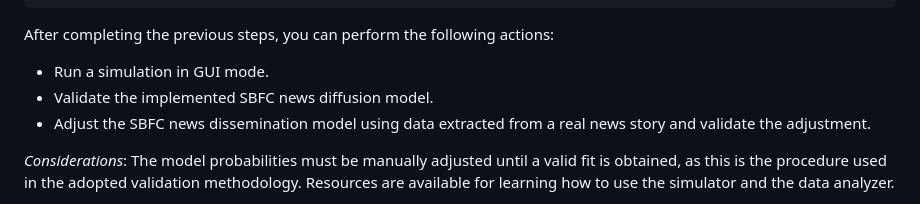
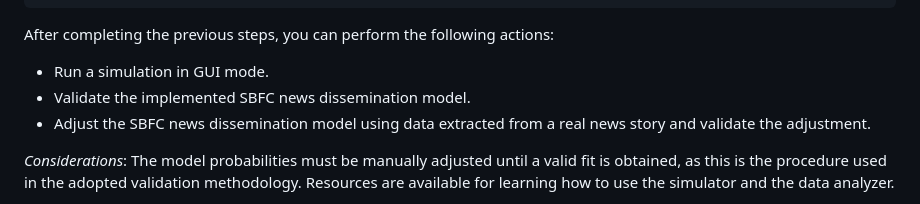
Before and after one commit to RoberCast/Desarrollo_simulaciones_para_estudio_de_FN_RRSS, a Markdown page: README.md, the part around one of its changes. Drawn GitHub-style.

```diff
--- a/README.md
+++ b/README.md
@@ -61,7 +61,7 @@ Root Folder/
 After completing the previous steps, you can perform the following actions:
 
 * Run a simulation in GUI mode.
-* Validate the implemented SBFC news diffusion model.
+* Validate the implemented SBFC news dissemination model.
 * Adjust the SBFC news dissemination model using data extracted from a real news story and validate the adjustment.
 
 *Considerations*: The model probabilities must be manually adjusted until a valid fit is obtained, as this is the procedure used in the adopted validation methodology. Resources are available for learning how to use the simulator and the data analyzer.
```
Also changed, not shown: other parts of README.md (+1 -1 lines).
